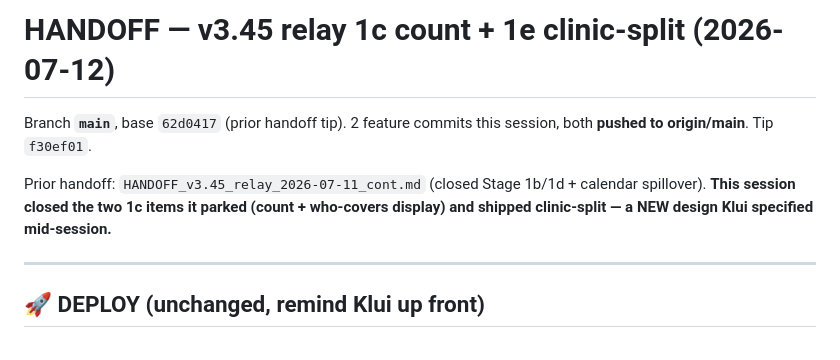
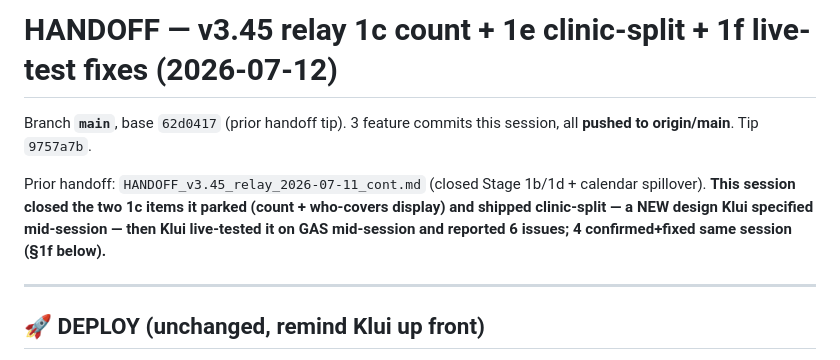
Before and after one commit to klui2543/siriraj-rx-shift, a Markdown page: HANDOFF_v3.45_relay_2026-07-12.md, the part around one of its changes. Drawn GitHub-style.

Commit message:
docs: HANDOFF — append 1f live-test bugfix round (2026-07-12)
Co-Authored-By: Claude Opus 4.8 <noreply@anthropic.com>

```diff
--- a/HANDOFF_v3.45_relay_2026-07-12.md
+++ b/HANDOFF_v3.45_relay_2026-07-12.md
@@ -1,11 +1,12 @@
-# HANDOFF — v3.45 relay 1c count + 1e clinic-split (2026-07-12)
+# HANDOFF — v3.45 relay 1c count + 1e clinic-split + 1f live-test fixes (2026-07-12)
 
-Branch **`main`**, base `62d0417` (prior handoff tip). 2 feature commits this session,
-both **pushed to origin/main**. Tip `f30ef01`.
+Branch **`main`**, base `62d0417` (prior handoff tip). 3 feature commits this session,
+all **pushed to origin/main**. Tip `9757a7b`.
 
 Prior handoff: `HANDOFF_v3.45_relay_2026-07-11_cont.md` (closed Stage 1b/1d + calendar
 spillover). **This session closed the two 1c items it parked (count + who-covers display)
-and shipped clinic-split — a NEW design Klui specified mid-session.**
+and shipped clinic-split — a NEW design Klui specified mid-session — then Klui live-tested
+it on GAS mid-session and reported 6 issues; 4 confirmed+fixed same session (§1f below).**
 
 ---
 
```
Also changed, not shown: other parts of HANDOFF_v3.45_relay_2026-07-12.md (+61 -4 lines).
